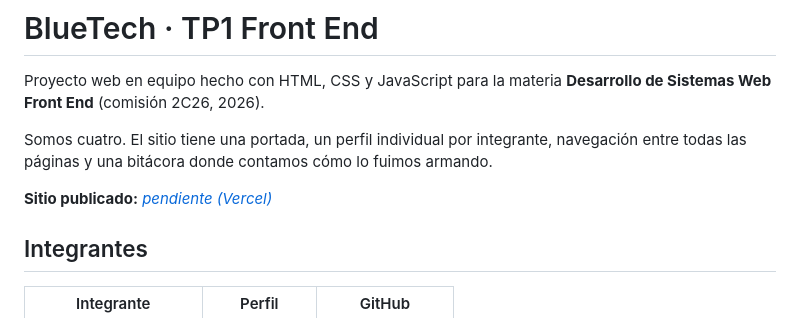
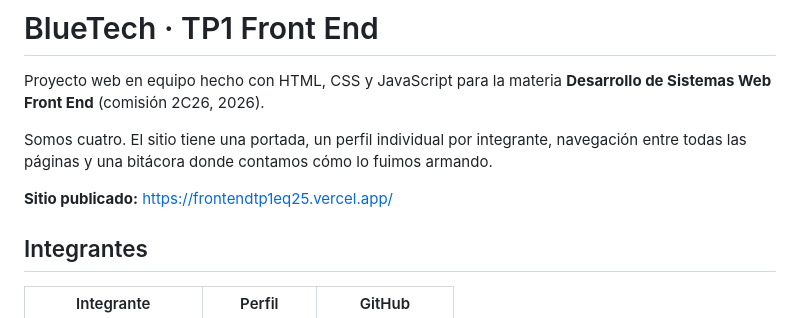
Before and after one commit to Jableed43/DSWF_2_2C26_Front-End-TP1, a Markdown page: README.md, the part around the change. GitHub-like rendering.

```diff
--- a/README.md
+++ b/README.md
@@ -4,7 +4,7 @@ Proyecto web en equipo hecho con HTML, CSS y JavaScript para la materia **Desarr
 
 Somos cuatro. El sitio tiene una portada, un perfil individual por integrante, navegación entre todas las páginas y una bitácora donde contamos cómo lo fuimos armando.
 
-**Sitio publicado:** [_pendiente (Vercel)_](https://frontendtp1eq25.vercel.app/)
+**Sitio publicado:** https://frontendtp1eq25.vercel.app/
 
 ## Integrantes
 
```
